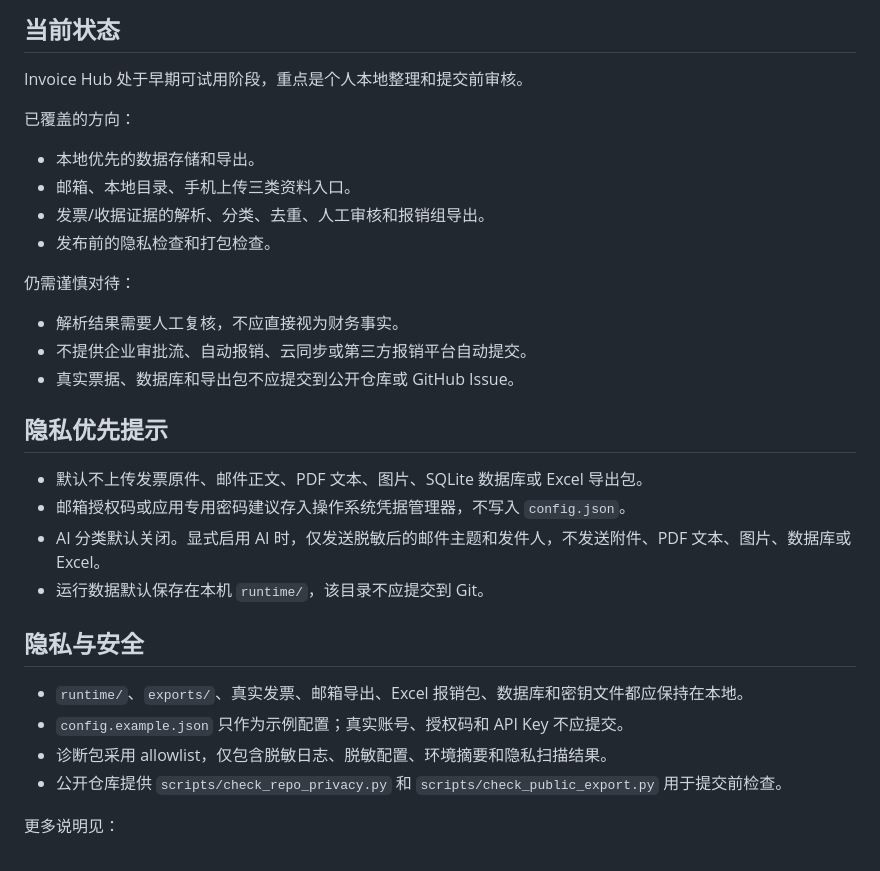
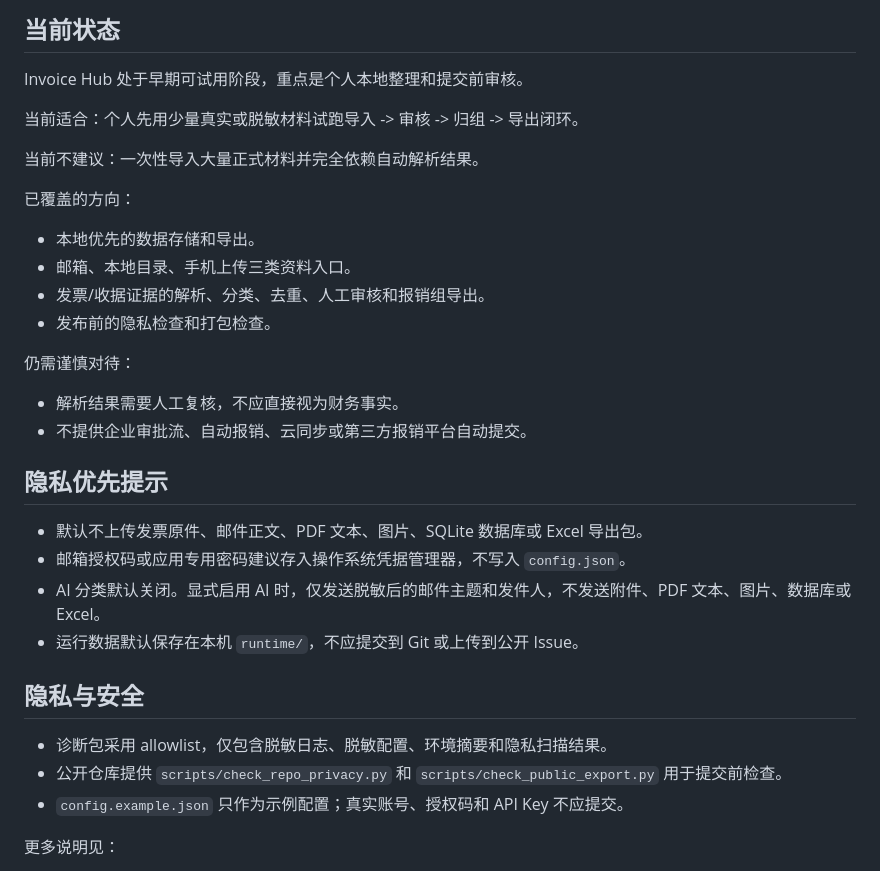
Before and after one commit to if16888/invoice-hub, a Markdown page: README.md, the part around one of its changes. Rendered like a GitHub page.

```diff
--- a/README.md
+++ b/README.md
@@ -83,6 +91,10 @@ Invoice Hub 试图把这些提交前的整理动作放在本机完成。
 
 Invoice Hub 处于早期可试用阶段，重点是个人本地整理和提交前审核。
 
+当前适合：个人先用少量真实或脱敏材料试跑导入 -> 审核 -> 归组 -> 导出闭环。
+
+当前不建议：一次性导入大量正式材料并完全依赖自动解析结果。
+
 已覆盖的方向：
 
 - 本地优先的数据存储和导出。
@@ -94,21 +106,19 @@ Invoice Hub 处于早期可试用阶段，重点是个人本地整理和提交
 
 - 解析结果需要人工复核，不应直接视为财务事实。
 - 不提供企业审批流、自动报销、云同步或第三方报销平台自动提交。
-- 真实票据、数据库和导出包不应提交到公开仓库或 GitHub Issue。
 
 ## 隐私优先提示
 
 - 默认不上传发票原件、邮件正文、PDF 文本、图片、SQLite 数据库或 Excel 导出包。
 - 邮箱授权码或应用专用密码建议存入操作系统凭据管理器，不写入 `config.json`。
 - AI 分类默认关闭。显式启用 AI 时，仅发送脱敏后的邮件主题和发件人，不发送附件、PDF 文本、图片、数据库或 Excel。
-- 运行数据默认保存在本机 `runtime/`，该目录不应提交到 Git。
+- 运行数据默认保存在本机 `runtime/`，不应提交到 Git 或上传到公开 Issue。
 
 ## 隐私与安全
 
-- `runtime/`、`exports/`、真实发票、邮箱导出、Excel 报销包、数据库和密钥文件都应保持在本地。
-- `config.example.json` 只作为示例配置；真实账号、授权码和 API Key 不应提交。
 - 诊断包采用 allowlist，仅包含脱敏日志、脱敏配置、环境摘要和隐私扫描结果。
 - 公开仓库提供 `scripts/check_repo_privacy.py` 和 `scripts/check_public_export.py` 用于提交前检查。
+- `config.example.json` 只作为示例配置；真实账号、授权码和 API Key 不应提交。
 
 更多说明见：
 
```
Also changed, not shown: other parts of README.md (+16 -15 lines).
